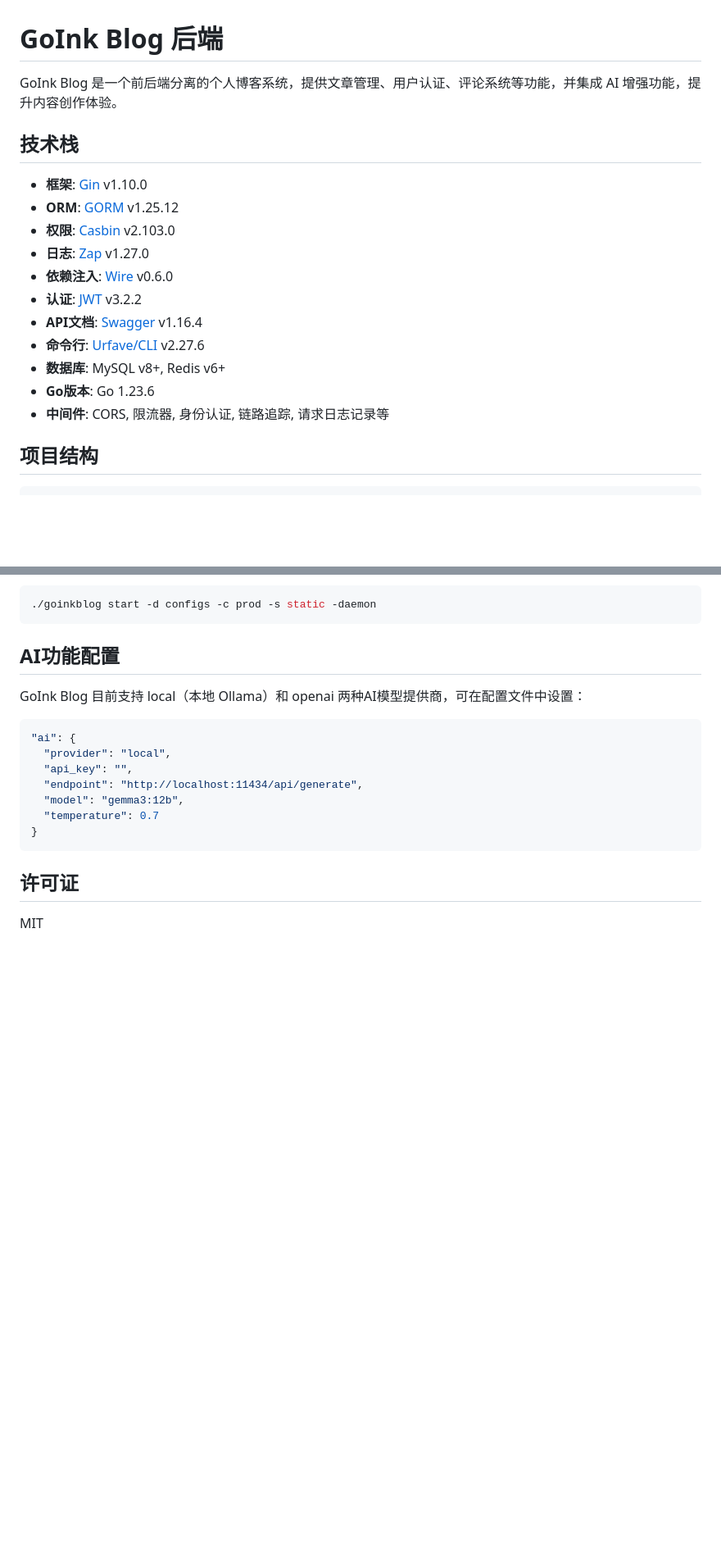
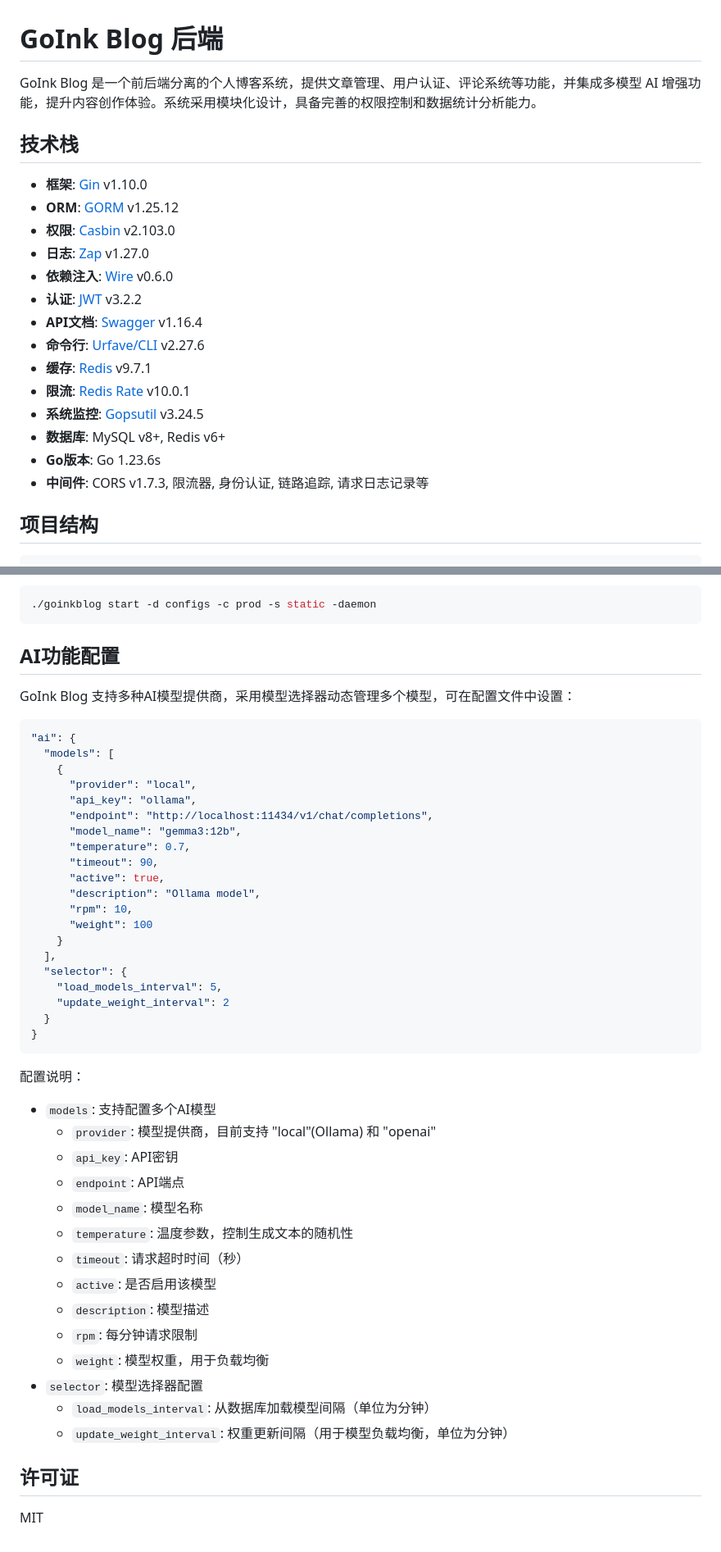
Before and after one commit to codeExpert666/goinkblog-backend, a Markdown page: README.md, 2 parts joined by grey strips. Shown: that part at 82% size. Rendered like a GitHub page; blank space fills up the shorter version.

````diff
--- a/README.md
+++ b/README.md
@@ -1,6 +1,6 @@
 # GoInk Blog 后端
 
-GoInk Blog 是一个前后端分离的个人博客系统，提供文章管理、用户认证、评论系统等功能，并集成 AI 增强功能，提升内容创作体验。
+GoInk Blog 是一个前后端分离的个人博客系统，提供文章管理、用户认证、评论系统等功能，并集成多模型 AI 增强功能，提升内容创作体验。系统采用模块化设计，具备完善的权限控制和数据统计分析能力。
 
 ## 技术栈
 
@@ -12,9 +12,12 @@ GoInk Blog 是一个前后端分离的个人博客系统，提供文章管理、
 - **认证**: [JWT](https://github.com/golang-jwt/jwt) v3.2.2
 - **API文档**: [Swagger](https://github.com/swaggo/swag) v1.16.4
 - **命令行**: [Urfave/CLI](https://github.com/urfave/cli) v2.27.6
+- **缓存**: [Redis](https://github.com/redis/go-redis) v9.7.1
+- **限流**: [Redis Rate](https://github.com/go-redis/redis_rate) v10.0.1
+- **系统监控**: [Gopsutil](https://github.com/shirou/gopsutil) v3.24.5
 - **数据库**: MySQL v8+, Redis v6+
-- **Go版本**: Go 1.23.6
-- **中间件**: CORS, 限流器, 身份认证, 链路追踪, 请求日志记录等
+- **Go版本**: Go 1.23.6s
+- **中间件**: CORS v1.7.3, 限流器, 身份认证, 链路追踪, 请求日志记录等
 
 ## 项目结构
 
@@ -193,17 +210,46 @@ make build
 
 ## AI功能配置
 
-GoInk Blog 目前支持 local（本地 Ollama）和 openai 两种AI模型提供商，可在配置文件中设置：
+GoInk Blog 支持多种AI模型提供商，采用模型选择器动态管理多个模型，可在配置文件中设置：
 
 ```json
 "ai": {
-  "provider": "local",
-  "api_key": "",
-  "endpoint": "http://localhost:11434/api/generate",
-  "model": "gemma3:12b",
-  "temperature": 0.7
+  "models": [
+    {
+      "provider": "local",
+      "api_key": "ollama",
+      "endpoint": "http://localhost:11434/v1/chat/completions",
+      "model_name": "gemma3:12b",
+      "temperature": 0.7,
+      "timeout": 90,
+      "active": true,
+      "description": "Ollama model",
+      "rpm": 10,
+      "weight": 100
+    }
+  ],
+  "selector": {
+    "load_models_interval": 5,
+    "update_weight_interval": 2
+  }
 }
 ```
+
+配置说明：
+- `models`: 支持配置多个AI模型
+  - `provider`: 模型提供商，目前支持 "local"(Ollama) 和 "openai"
+  - `api_key`: API密钥
+  - `endpoint`: API端点
+  - `model_name`: 模型名称
+  - `temperature`: 温度参数，控制生成文本的随机性
+  - `timeout`: 请求超时时间（秒）
+  - `active`: 是否启用该模型
+  - `description`: 模型描述
+  - `rpm`: 每分钟请求限制
+  - `weight`: 模型权重，用于负载均衡
+- `selector`: 模型选择器配置
+  - `load_models_interval`: 从数据库加载模型间隔（单位为分钟）
+  - `update_weight_interval`: 权重更新间隔（用于模型负载均衡，单位为分钟）
 
 ## 许可证
 
````
Also changed, not shown: other parts of README.md (+17 -3 lines).
